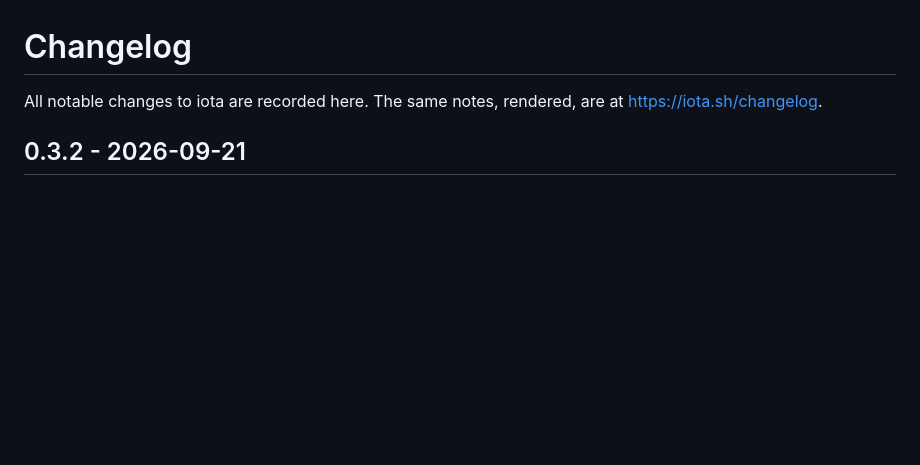
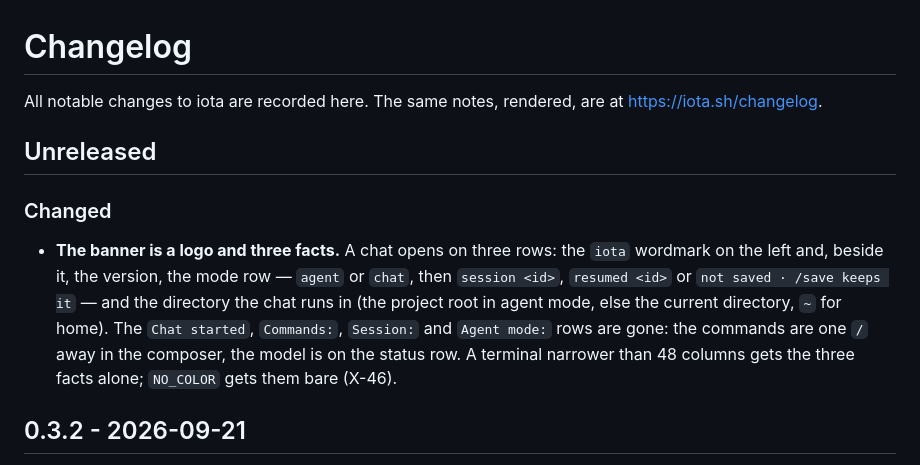
Before and after one commit to iotash/iota, a Markdown page: CHANGELOG.md, the part around the change. Drawn GitHub-style; blank space fills up the shorter version.

Commit message:
docs: the new banner — CHANGELOG Unreleased, DIVERGENCES X-46
The CHANGELOG opens `Unreleased / Changed` with the three-row banner; X-46
records what Go printed (four to six dim rows: Chat started, the command
table, the session row, the agent-mode counts), what stands there now (the
wordmark beside the version, the mode row and the directory) and why (no
neighbour lists its commands, the model is on the status row, `/` completes),
with what pins it.

Co-Authored-By: Claude Opus 5 (1M context) <noreply@anthropic.com>

```diff
--- a/CHANGELOG.md
+++ b/CHANGELOG.md
@@ -2,6 +2,20 @@
 
 All notable changes to iota are recorded here. The same notes, rendered, are at
 <https://iota.sh/changelog>.
+
+## Unreleased
+
+### Changed
+
+- **The banner is a logo and three facts.** A chat opens on three rows: the
+  `iota` wordmark on the left and, beside it, the version, the mode row —
+  `agent` or `chat`, then `session <id>`, `resumed <id>` or `not saved · /save
+  keeps it` — and the directory the chat runs in (the project root in agent
+  mode, else the current directory, `~` for home). The `Chat started`,
+  `Commands:`, `Session:` and `Agent mode:` rows are gone: the commands are one
+  `/` away in the composer, the model is on the status row. A terminal
+  narrower than 48 columns gets the three facts alone; `NO_COLOR` gets them
+  bare (X-46).
 
 ## 0.3.2 - 2026-09-21
 
```
Also changed, not shown: docs/DIVERGENCES.md (+1 -0 lines).
